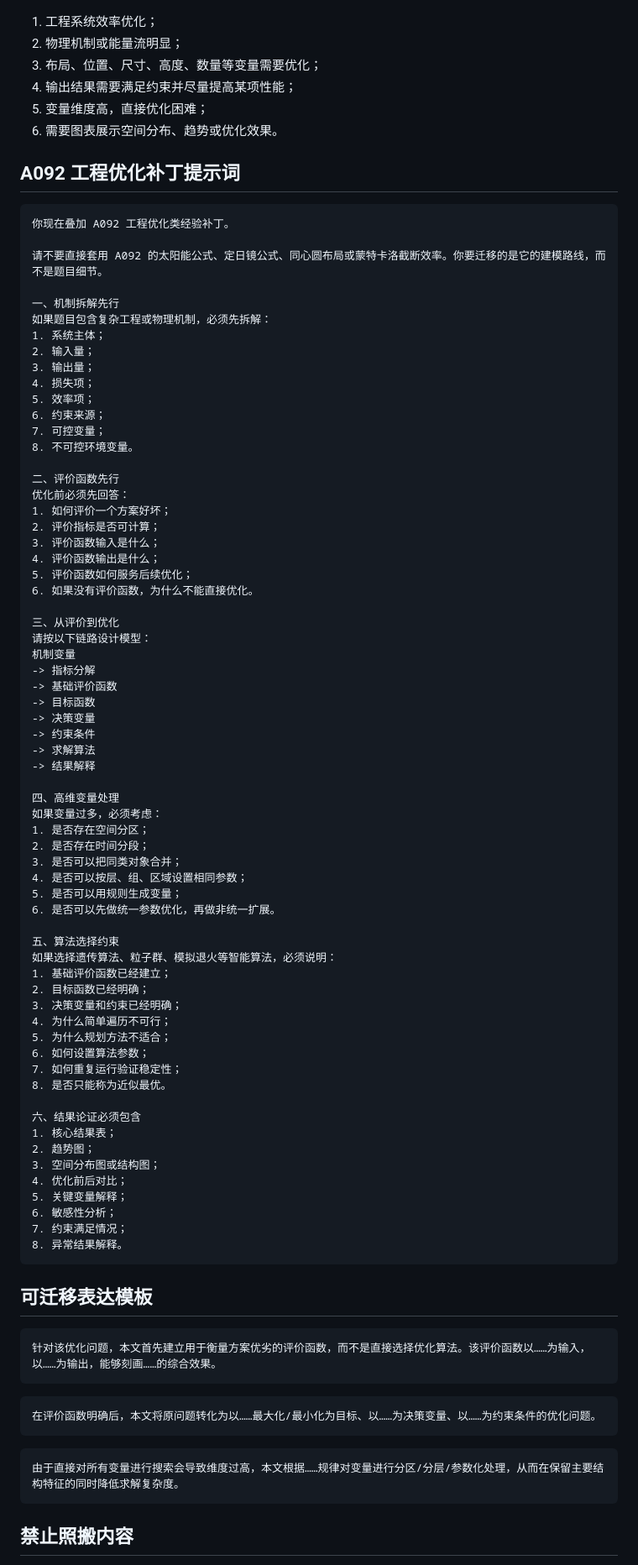
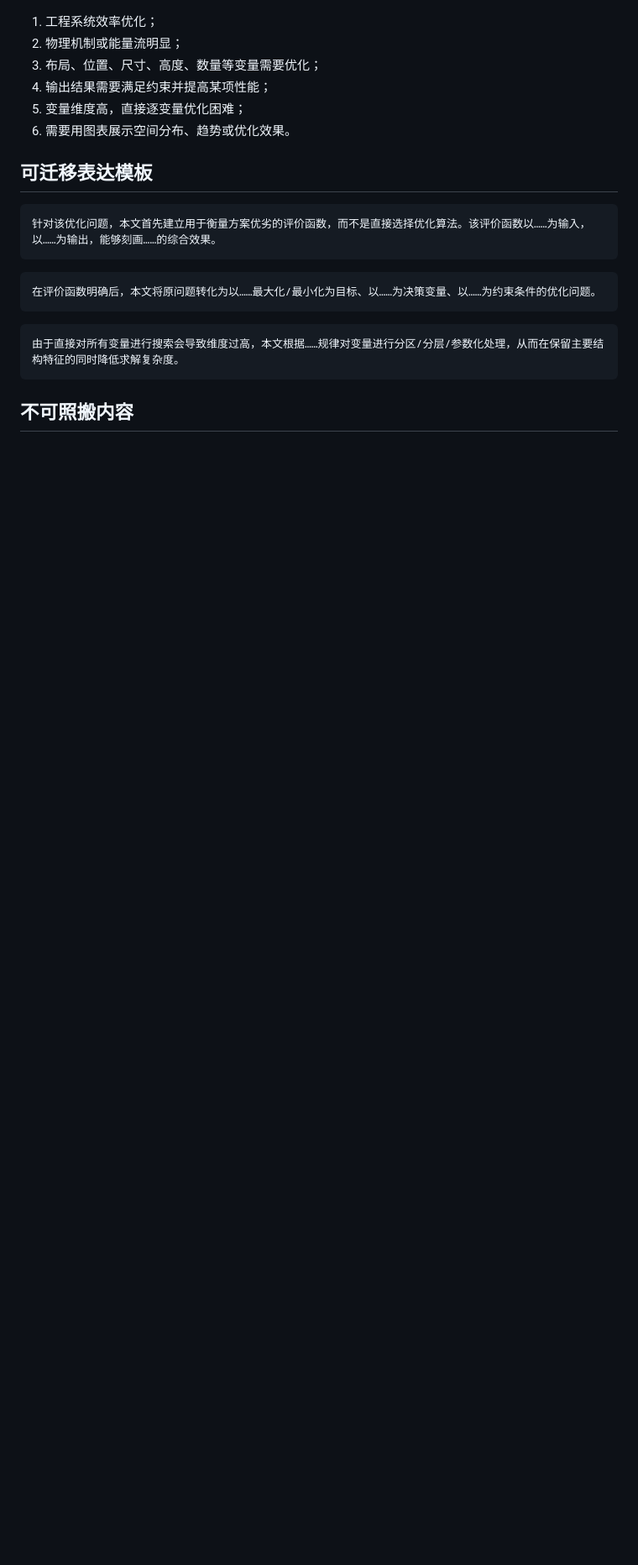
Before and after one commit to zhouwu97/shumoziyong, a Markdown page: export/cumcm_runtime_pack.md, the part around one of its changes. Shown at 84% size. Rendered like a GitHub page; blank space fills up the shorter version.

````diff
--- a/export/cumcm_runtime_pack.md
+++ b/export/cumcm_runtime_pack.md
@@ -407,78 +419,9 @@ A092 的价值不在于遗传算法本身，而在于：
 1. 工程系统效率优化；
 2. 物理机制或能量流明显；
 3. 布局、位置、尺寸、高度、数量等变量需要优化；
-4. 输出结果需要满足约束并尽量提高某项性能；
-5. 变量维度高，直接优化困难；
-6. 需要图表展示空间分布、趋势或优化效果。
-
-## A092 工程优化补丁提示词
-
-```text
-你现在叠加 A092 工程优化类经验补丁。
-
-请不要直接套用 A092 的太阳能公式、定日镜公式、同心圆布局或蒙特卡洛截断效率。你要迁移的是它的建模路线，而不是题目细节。
-
-一、机制拆解先行
-如果题目包含复杂工程或物理机制，必须先拆解：
-1. 系统主体；
-2. 输入量；
-3. 输出量；
-4. 损失项；
-5. 效率项；
-6. 约束来源；
-7. 可控变量；
-8. 不可控环境变量。
-
-二、评价函数先行
-优化前必须先回答：
-1. 如何评价一个方案好坏；
-2. 评价指标是否可计算；
-3. 评价函数输入是什么；
-4. 评价函数输出是什么；
-5. 评价函数如何服务后续优化；
-6. 如果没有评价函数，为什么不能直接优化。
-
-三、从评价到优化
-请按以下链路设计模型：
-机制变量
--> 指标分解
--> 基础评价函数
--> 目标函数
--> 决策变量
--> 约束条件
--> 求解算法
--> 结果解释
-
-四、高维变量处理
-如果变量过多，必须考虑：
-1. 是否存在空间分区；
-2. 是否存在时间分段；
-3. 是否可以把同类对象合并；
-4. 是否可以按层、组、区域设置相同参数；
-5. 是否可以用规则生成变量；
-6. 是否可以先做统一参数优化，再做非统一扩展。
-
-五、算法选择约束
-如果选择遗传算法、粒子群、模拟退火等智能算法，必须说明：
-1. 基础评价函数已经建立；
-2. 目标函数已经明确；
-3. 决策变量和约束已经明确；
-4. 为什么简单遍历不可行；
-5. 为什么规划方法不适合；
-6. 如何设置算法参数；
-7. 如何重复运行验证稳定性；
-8. 是否只能称为近似最优。
-
-六、结果论证必须包含
-1. 核心结果表；
-2. 趋势图；
-3. 空间分布图或结构图；
-4. 优化前后对比；
-5. 关键变量解释；
-6. 敏感性分析；
-7. 约束满足情况；
-8. 异常结果解释。
-```
+4. 输出结果需要满足约束并提高某项性能；
+5. 变量维度高，直接逐变量优化困难；
+6. 需要用图表展示空间分布、趋势或优化效果。
 
 ## 可迁移表达模板
 
@@ -494,5 +437,5 @@ A092 的价值不在于遗传算法本身，而在于：
 由于直接对所有变量进行搜索会导致维度过高，本文根据……规律对变量进行分区/分层/参数化处理，从而在保留主要结构特征的同时降低求解复杂度。
 ```
 
-## 禁止照搬内容
+## 不可照搬内容
 
````
Also changed, not shown: other parts of export/cumcm_runtime_pack.md (+55 -94 lines).
